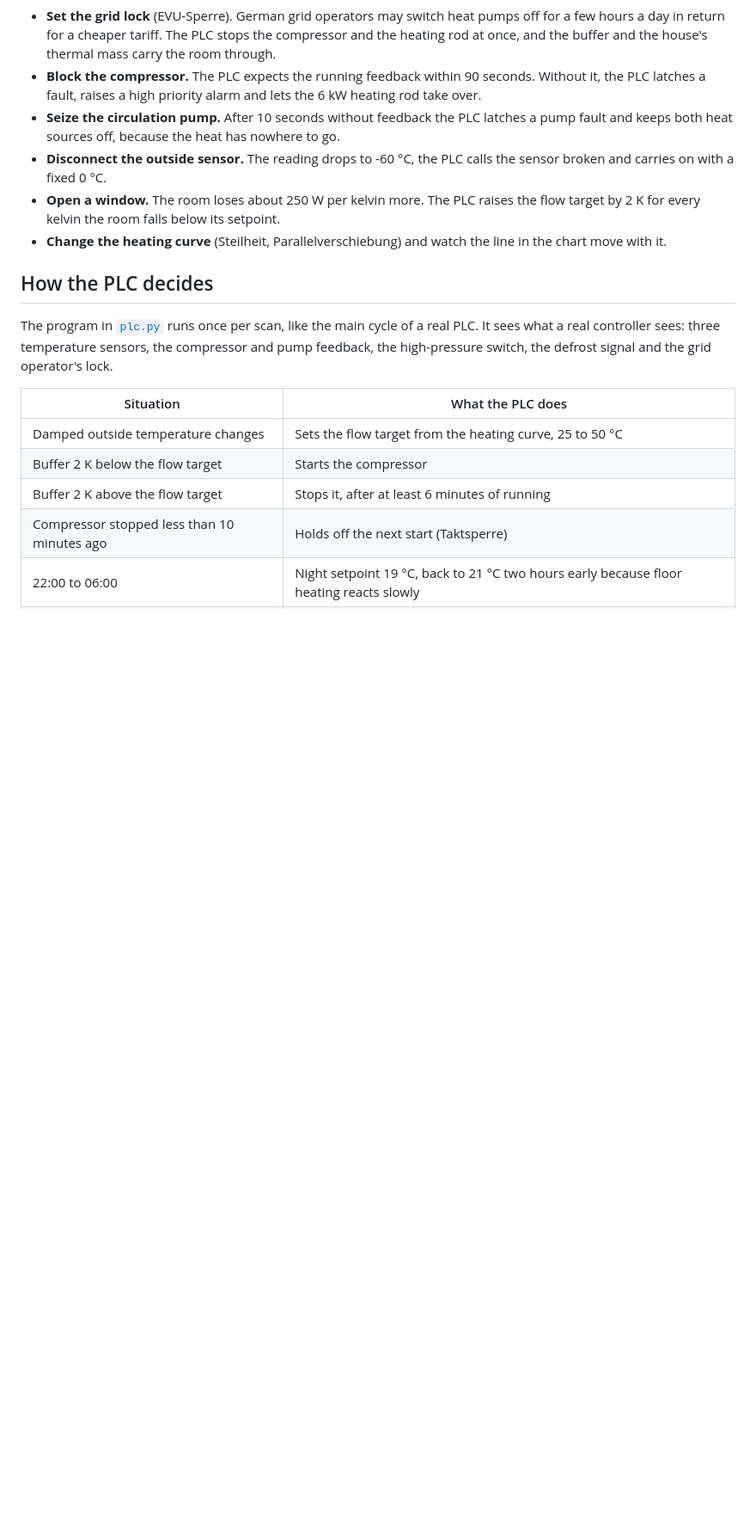
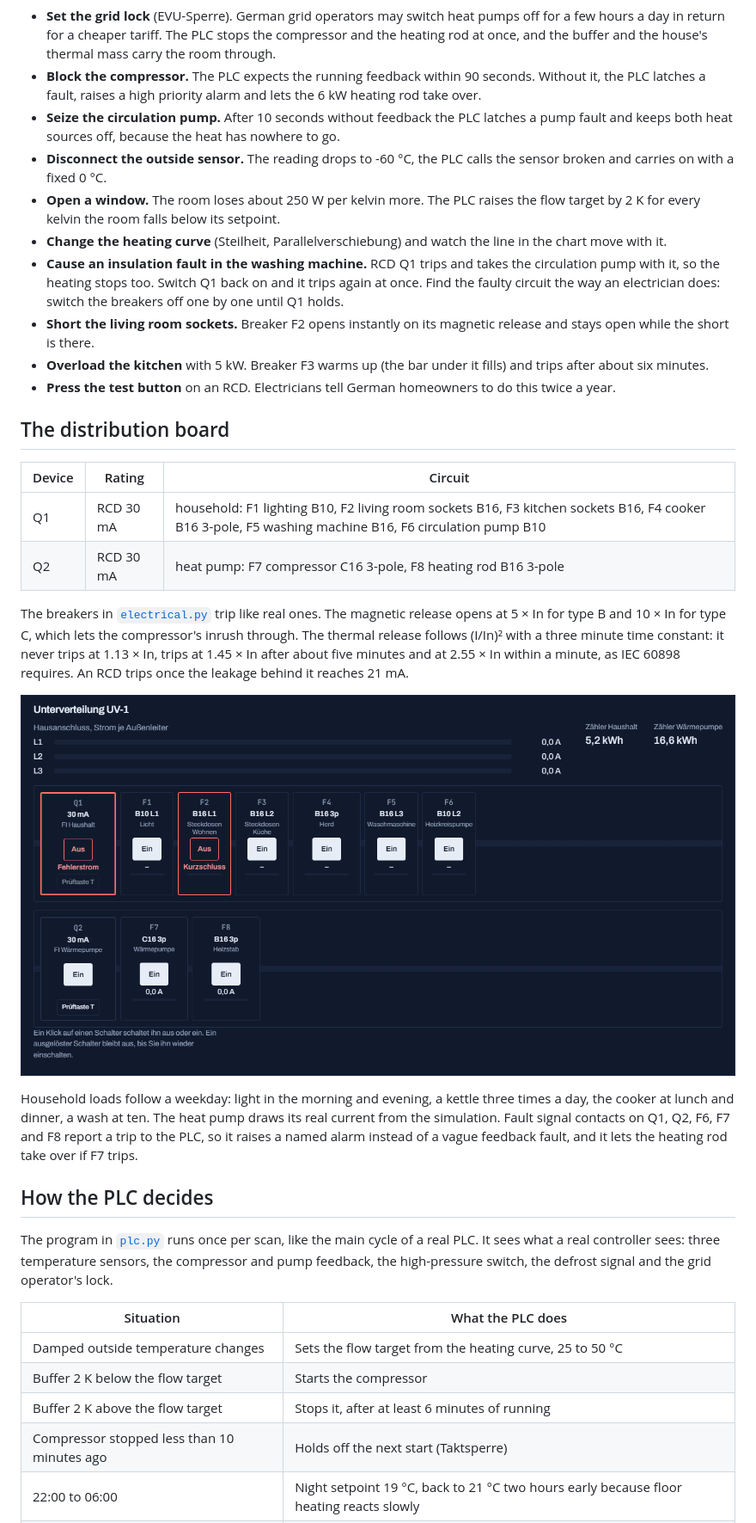
Before and after one commit to A2M33/haussim, a Markdown page: README.md, the part around one of its changes. Shown at 86% size. Drawn GitHub-style; pictures changed too: docs/board.png (added); blank space fills up the shorter version.

```diff
--- a/README.md
+++ b/README.md
@@ -38,6 +38,23 @@ Heat 87.0 kWh, electricity 31.0 kWh, seasonal COP 2.81
 - **Disconnect the outside sensor.** The reading drops to -60 °C, the PLC calls the sensor broken and carries on with a fixed 0 °C.
 - **Open a window.** The room loses about 250 W per kelvin more. The PLC raises the flow target by 2 K for every kelvin the room falls below its setpoint.
 - **Change the heating curve** (Steilheit, Parallelverschiebung) and watch the line in the chart move with it.
+- **Cause an insulation fault in the washing machine.** RCD Q1 trips and takes the circulation pump with it, so the heating stops too. Switch Q1 back on and it trips again at once. Find the faulty circuit the way an electrician does: switch the breakers off one by one until Q1 holds.
+- **Short the living room sockets.** Breaker F2 opens instantly on its magnetic release and stays open while the short is there.
+- **Overload the kitchen** with 5 kW. Breaker F3 warms up (the bar under it fills) and trips after about six minutes.
+- **Press the test button** on an RCD. Electricians tell German homeowners to do this twice a year.
+
+## The distribution board
+
+| Device | Rating | Circuit |
+| --- | --- | --- |
+| Q1 | RCD 30 mA | household: F1 lighting B10, F2 living room sockets B16, F3 kitchen sockets B16, F4 cooker B16 3-pole, F5 washing machine B16, F6 circulation pump B10 |
+| Q2 | RCD 30 mA | heat pump: F7 compressor C16 3-pole, F8 heating rod B16 3-pole |
+
+The breakers in [`electrical.py`](src/haussim/electrical.py) trip like real ones. The magnetic release opens at 5 × In for type B and 10 × In for type C, which lets the compressor's inrush through. The thermal release follows (I/In)² with a three minute time constant: it never trips at 1.13 × In, trips at 1.45 × In after about five minutes and at 2.55 × In within a minute, as IEC 60898 requires. An RCD trips once the leakage behind it reaches 21 mA.
+
+![The distribution board in the HMI after an insulation fault and a short circuit: RCD Q1 and breaker F2 are framed in red and read "Fehlerstrom" and "Kurzschluss", and the other breakers behind Q1 have no power. Each breaker has a bar for how warm its thermal release is.](docs/board.png)
+
+Household loads follow a weekday: light in the morning and evening, a kettle three times a day, the cooker at lunch and dinner, a wash at ten. The heat pump draws its real current from the simulation. Fault signal contacts on Q1, Q2, F6, F7 and F8 report a trip to the PLC, so it raises a named alarm instead of a vague feedback fault, and it lets the heating rod take over if F7 trips.
 
 ## How the PLC decides
 
```
Also changed, not shown: other parts of README.md (+10 -3 lines), wiki/README.md (+9 -0 lines), docs/demo.gif, docs/hmi-fault.png, docs/hmi-light.png, docs/hmi-mobile.png, docs/hmi.png, 11 other files.
